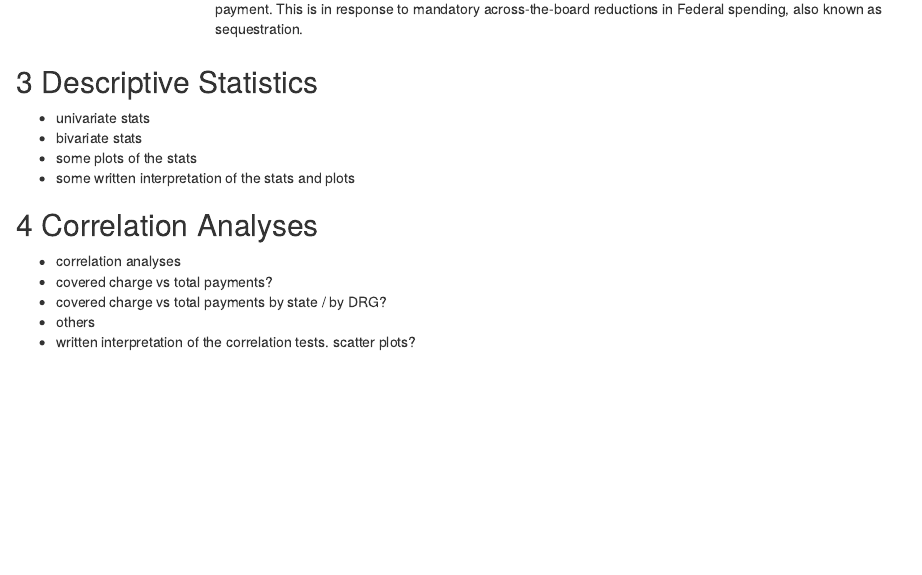
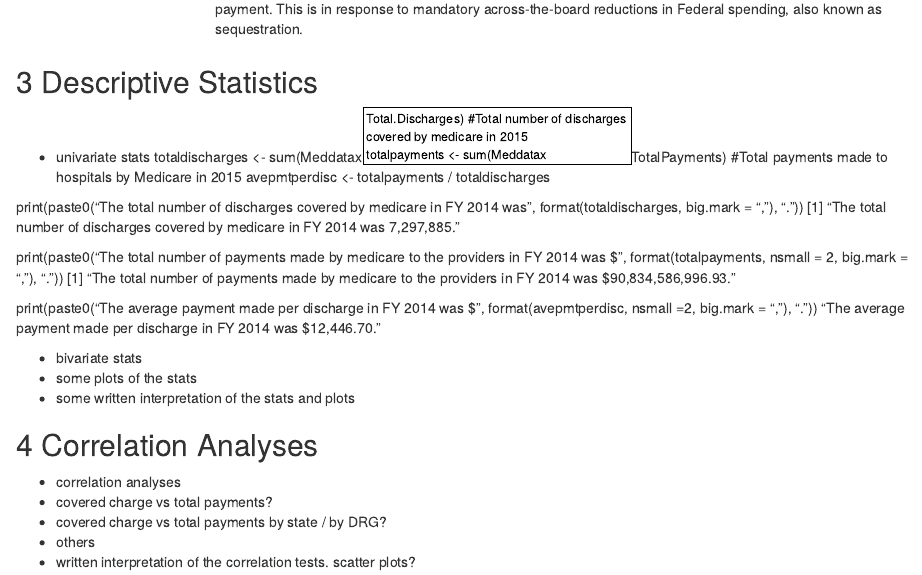
Before and after one commit to uniquepa/Group-6-, an R Markdown document (ProjectMain.Rmd): the page in a window 1100 px wide, from 1320 px down. Rendered offline with R 4.5, knitr and Pandoc, with nearby package versions; some code elsewhere in the file could not run offline.

Commit message:
Added univariate stats in 3. Descriptive Sats

```diff
--- a/ProjectMain.Rmd
+++ b/ProjectMain.Rmd
@@ -72,6 +72,19 @@ The definitions of the variables are taken from the file provided in the source
 
 ## 3 Descriptive Statistics
 - univariate stats
+totaldischarges <- sum(Meddatax$Total.Discharges) #Total number of discharges covered by medicare in 2015
+totalpayments <- sum(Meddatax$TotalPayments) #Total payments made to hospitals by Medicare in 2015
+avepmtperdisc <- totalpayments / totaldischarges
+
+print(paste0("The total number of discharges covered by medicare in FY 2014 was ", format(totaldischarges, big.mark = ","), "."))
+[1] "The total number of discharges covered by medicare in FY 2014 was 7,297,885."
+
+print(paste0("The total number of payments made by medicare to the providers in FY 2014 was $", format(totalpayments, nsmall = 2, big.mark = ","), "."))
+[1] "The total number of payments made by medicare to the providers in FY 2014 was $90,834,586,996.93."
+
+print(paste0("The average payment made per discharge in FY 2014 was $", format(avepmtperdisc, nsmall =2, big.mark = ","), "."))
+"The average payment made per discharge in FY 2014 was $12,446.70."
+
 - bivariate stats
 - some plots of the stats
 - some written interpretation of the stats and plots
```
